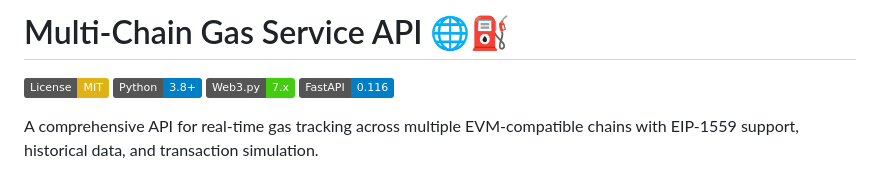
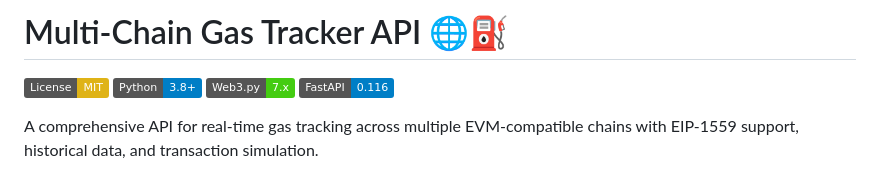
Before and after one commit to Bhumika987/Multi-Chain-Gas-Service, a Markdown page: README.md, the part around the change. Drawn GitHub-style; badges without logos.

```diff
--- a/README.md
+++ b/README.md
@@ -1,4 +1,4 @@
-# Multi-Chain Gas Service API 🌐⛽
+# Multi-Chain Gas Tracker API 🌐⛽
 
 [![License: MIT](https://img.shields.io/badge/License-MIT-yellow.svg)](https://opensource.org/licenses/MIT)
 [![Python 3.8+](https://img.shields.io/badge/Python-3.8%2B-blue.svg)](https://www.python.org/downloads/)
```
